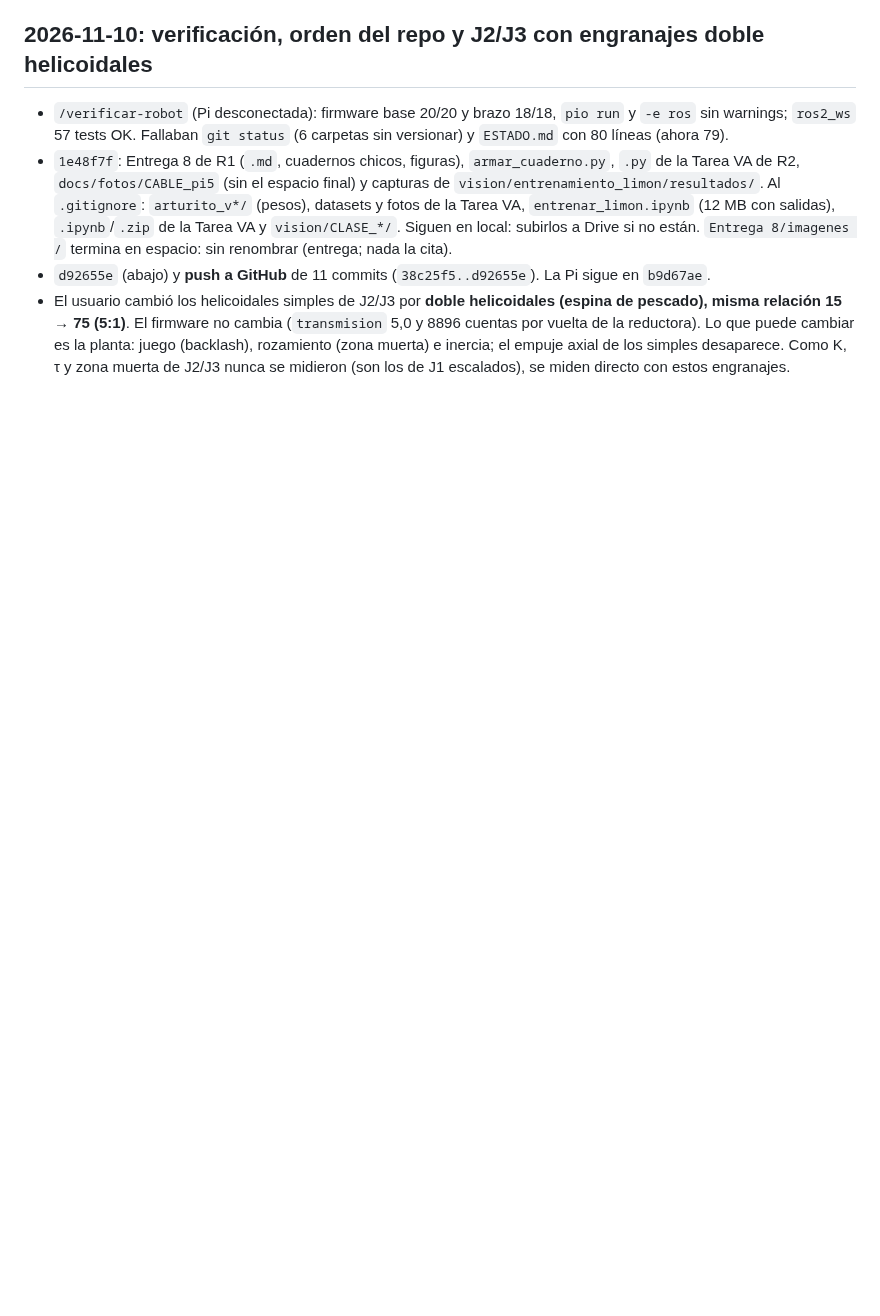
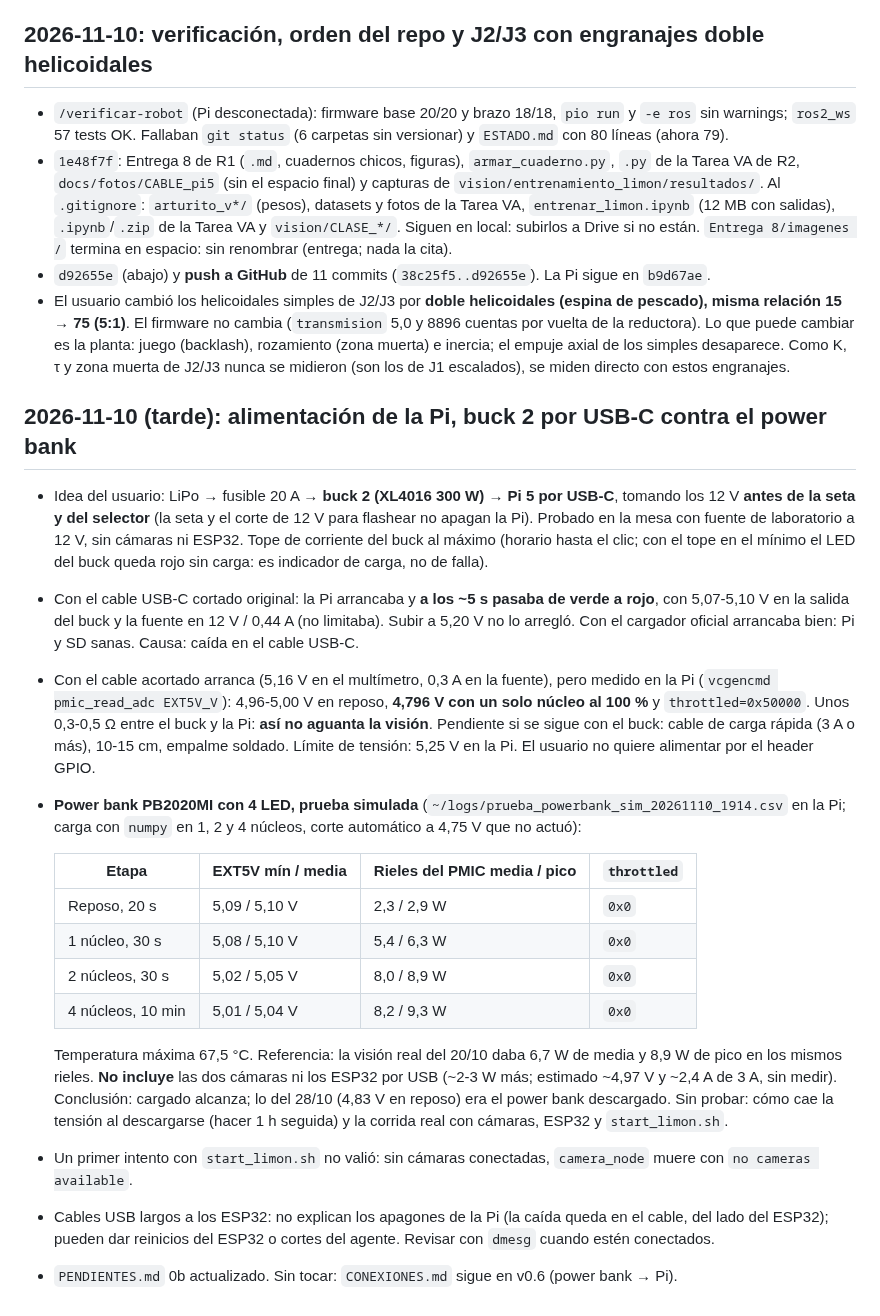
Before and after one commit to HecVelaz/recolector_de_frutas, a Markdown page: docs/BITACORA.md, the part around the change. Rendered like a GitHub page; blank space fills up the shorter version.

Commit message:
Alimentación de la Pi: el power bank cargado aguanta (simulado); buck 2 por USB-C falla por el cable
Prueba del 10/11 sin cámaras ni ESP32: power bank con 4 LED, 10 min con 4 núcleos al 100 %,
5,01-5,04 V y sin subtensión. Buck 2 a 5,20 V por USB-C: 4,80 V con un núcleo.
ESTADO, BITACORA y PENDIENTES 0b actualizados.

Co-Authored-By: Claude Fable 5.2 <noreply@anthropic.com>

```diff
--- a/docs/BITACORA.md
+++ b/docs/BITACORA.md
@@ -651,3 +651,36 @@ ros2 run teleop_twist_keyboard teleop_twist_keyboard          # frenar con el ej
   15 → 75 (5:1)**. El firmware no cambia (`transmision` 5,0 y 8896 cuentas por vuelta de la reductora). Lo que puede
   cambiar es la planta: juego (backlash), rozamiento (zona muerta) e inercia; el empuje axial de los simples desaparece.
   Como K, τ y zona muerta de J2/J3 nunca se midieron (son los de J1 escalados), se miden directo con estos engranajes.
+
+## 2026-11-10 (tarde): alimentación de la Pi, buck 2 por USB-C contra el power bank
+- Idea del usuario: LiPo → fusible 20 A → **buck 2 (XL4016 300 W) → Pi 5 por USB-C**, tomando los 12 V **antes de la
+  seta y del selector** (la seta y el corte de 12 V para flashear no apagan la Pi). Probado en la mesa con fuente de
+  laboratorio a 12 V, sin cámaras ni ESP32. Tope de corriente del buck al máximo (horario hasta el clic; con el tope
+  en el mínimo el LED del buck queda rojo sin carga: es indicador de carga, no de falla).
+- Con el cable USB-C cortado original: la Pi arrancaba y **a los ~5 s pasaba de verde a rojo**, con 5,07-5,10 V en la
+  salida del buck y la fuente en 12 V / 0,44 A (no limitaba). Subir a 5,20 V no lo arregló. Con el cargador oficial
+  arrancaba bien: Pi y SD sanas. Causa: caída en el cable USB-C.
+- Con el cable acortado arranca (5,16 V en el multímetro, 0,3 A en la fuente), pero medido en la Pi
+  (`vcgencmd pmic_read_adc EXT5V_V`): 4,96-5,00 V en reposo, **4,796 V con un solo núcleo al 100 %** y
+  `throttled=0x50000`. Unos 0,3-0,5 Ω entre el buck y la Pi: **así no aguanta la visión**. Pendiente si se sigue con
+  el buck: cable de carga rápida (3 A o más), 10-15 cm, empalme soldado. Límite de tensión: 5,25 V en la Pi. El
+  usuario no quiere alimentar por el header GPIO.
+- **Power bank PB2020MI con 4 LED, prueba simulada** (`~/logs/prueba_powerbank_sim_20261110_1914.csv` en la Pi;
+  carga con `numpy` en 1, 2 y 4 núcleos, corte automático a 4,75 V que no actuó):
+
+  | Etapa | EXT5V mín / media | Rieles del PMIC media / pico | `throttled` |
+  |---|---|---|---|
+  | Reposo, 20 s | 5,09 / 5,10 V | 2,3 / 2,9 W | `0x0` |
+  | 1 núcleo, 30 s | 5,08 / 5,10 V | 5,4 / 6,3 W | `0x0` |
+  | 2 núcleos, 30 s | 5,02 / 5,05 V | 8,0 / 8,9 W | `0x0` |
+  | 4 núcleos, 10 min | 5,01 / 5,04 V | 8,2 / 9,3 W | `0x0` |
+
+  Temperatura máxima 67,5 °C. Referencia: la visión real del 20/10 daba 6,7 W de media y 8,9 W de pico en los mismos
+  rieles. **No incluye** las dos cámaras ni los ESP32 por USB (~2-3 W más; estimado ~4,97 V y ~2,4 A de 3 A, sin
+  medir). Conclusión: cargado alcanza; lo del 28/10 (4,83 V en reposo) era el power bank descargado. Sin probar: cómo
+  cae la tensión al descargarse (hacer 1 h seguida) y la corrida real con cámaras, ESP32 y `start_limon.sh`.
+- Un primer intento con `start_limon.sh` no valió: sin cámaras conectadas, `camera_node` muere con
+  `no cameras available`.
+- Cables USB largos a los ESP32: no explican los apagones de la Pi (la caída queda en el cable, del lado del ESP32);
+  pueden dar reinicios del ESP32 o cortes del agente. Revisar con `dmesg` cuando estén conectados.
+- `PENDIENTES.md` 0b actualizado. Sin tocar: `CONEXIONES.md` sigue en v0.6 (power bank → Pi).
```
Also changed, not shown: docs/ESTADO.md (+4 -4 lines), docs/PENDIENTES.md (+5 -3 lines).
